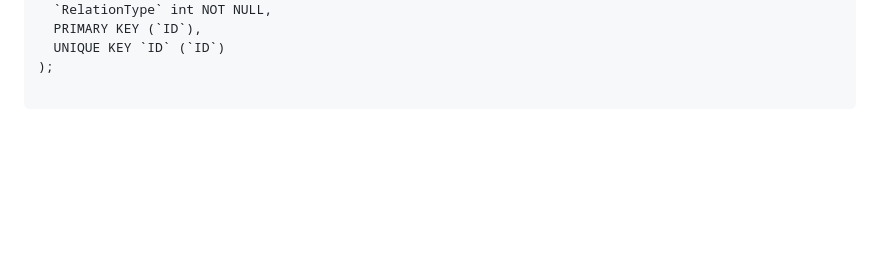
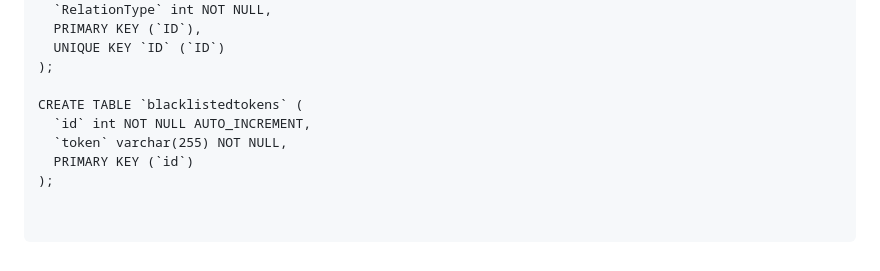
Before and after one commit to txospitikun/childcare-manager-web, a Markdown page: README.md, the part around the change. Drawn GitHub-style; blank space fills up the shorter version.

Commit message:
added blacklisted tokens

````diff
--- a/README.md
+++ b/README.md
@@ -366,4 +366,11 @@ CREATE TABLE `Relations` (
   UNIQUE KEY `ID` (`ID`)
 );
 
+CREATE TABLE `blacklistedtokens` (
+  `id` int NOT NULL AUTO_INCREMENT,
+  `token` varchar(255) NOT NULL,
+  PRIMARY KEY (`id`)
+);
+
+
 ```
````
